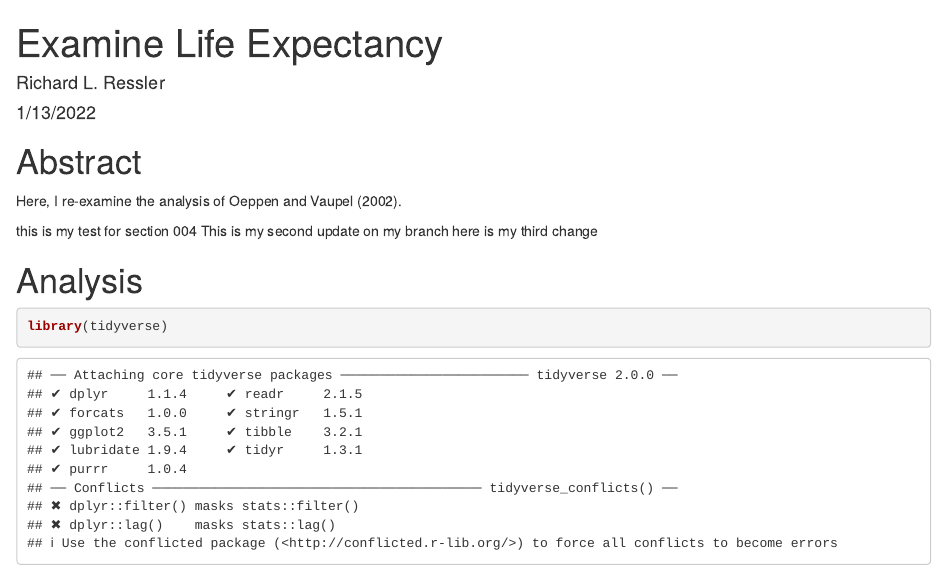
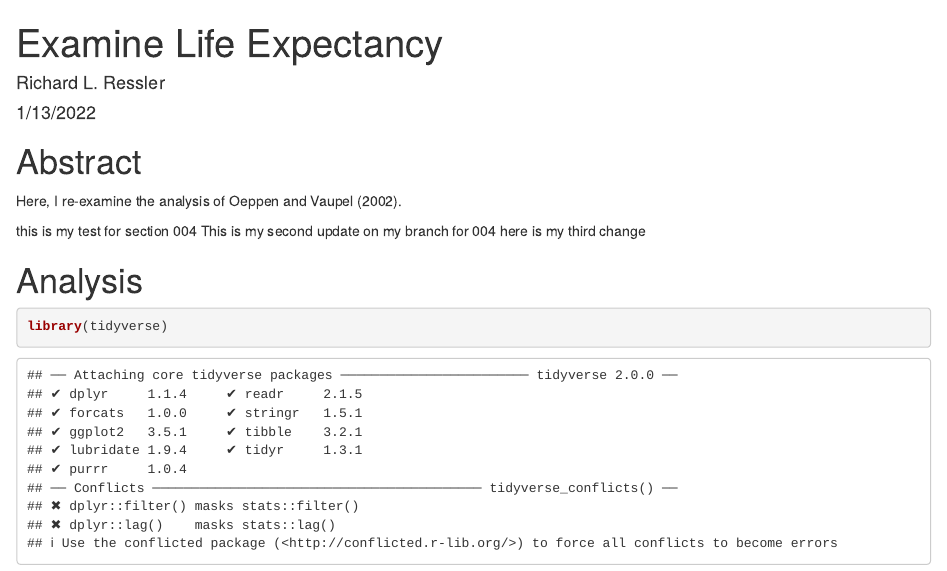
Before and after one commit to 22S-DATA-413-613/life_exp_004, an R Markdown document (life_exp_analysis.Rmd): the page in a window 1100 px wide, from its top. Rendered offline with R 4.5, knitr and Pandoc, with nearby package versions; some code elsewhere in the file could not run offline; the gapminder table comes from the copy in Python's plotly package.

Commit message:
third change

```diff
--- a/life_exp_analysis.Rmd
+++ b/life_exp_analysis.Rmd
@@ -14,7 +14,7 @@ knitr::opts_chunk$set(echo = TRUE)
 Here, I re-examine the analysis of Oeppen and Vaupel (2002).
 
 this is my test for section 004
-This is my second update on my branch
+This is my second update on my branch for 004
 here is my third change
 
 # Analysis
```
